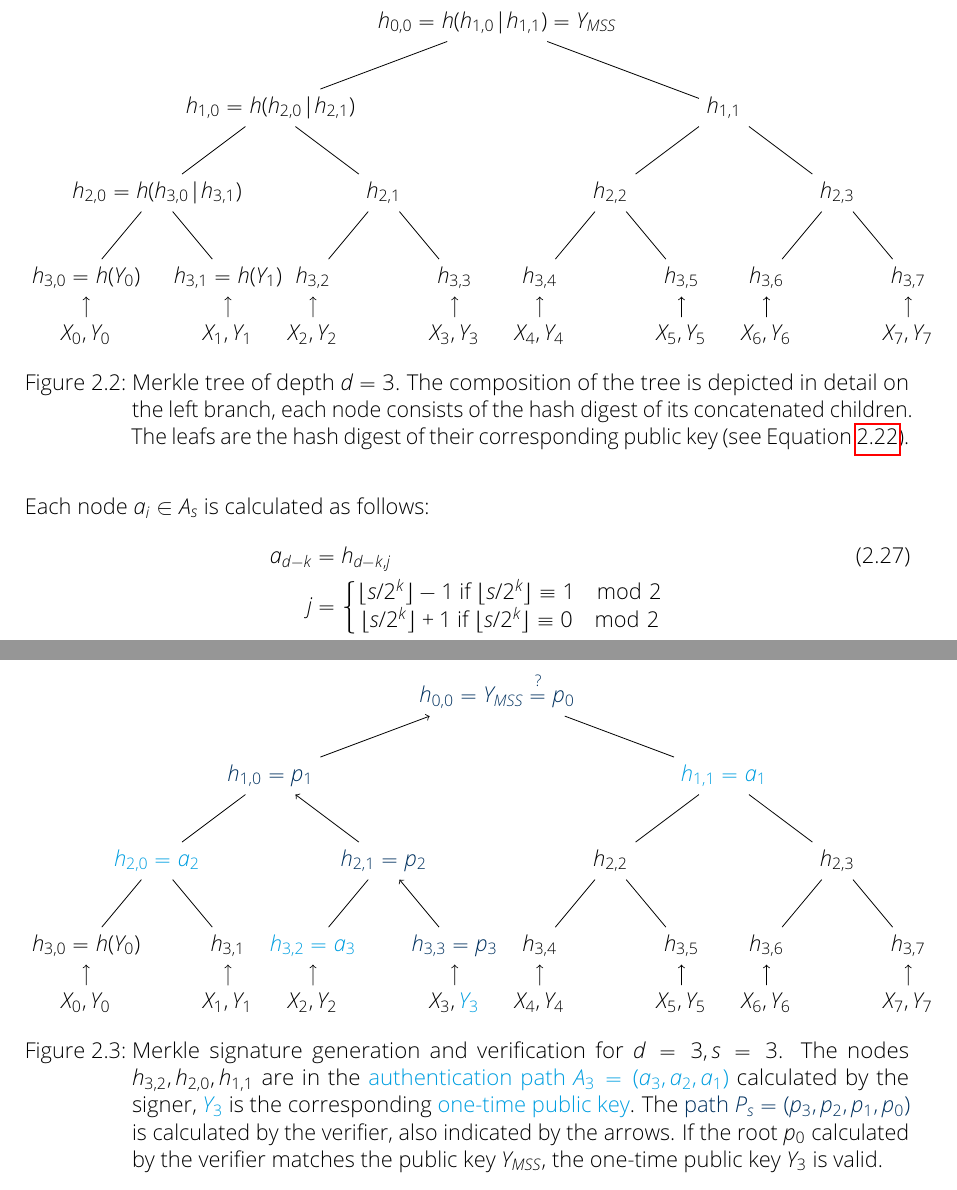
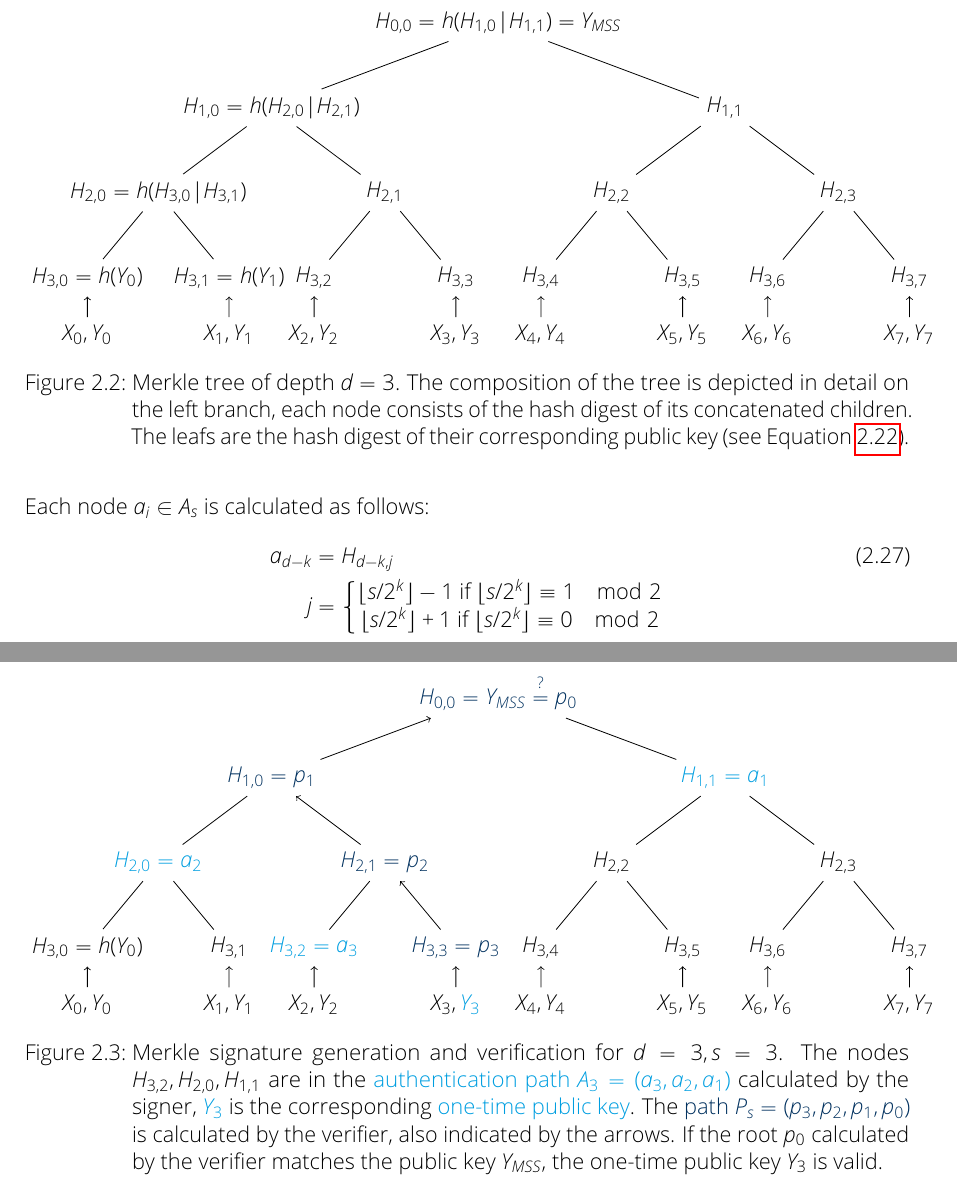
Before and after one commit to Amyy/master_thesis, a LaTeX thesis (thesis.tex, which reads chapters/background.tex): two parts of pages 12 and 13 of 15, joined at a grey line, cut at the place of the change. Compiled offline with pdfLaTeX.

Commit message:
changed h_{i,j} indices of merkle tree to uppercase indices H_{i,j} and also in text

```diff
--- a/chapters/background.tex
+++ b/chapters/background.tex
@@ -279,46 +279,46 @@ Y &= h_{0,0} \nonumber
     level 3/.style = {sibling distance = 2.5cm},
     level 4/.style = {level distance = 1cm}
 ]
-\node {$h_{0,0} = h(h_{1,0} | h_{1,1}) = Y_{MSS}$}
-	child { node {$h_{1,0} = h(h_{2,0} | h_{2,1})$}
-		child { node {$h_{2,0} = h(h_{3,0} | h_{3,1})$}
-			child{ node {$h_{3,0} = h(Y_0)$}
+\node {$H_{0,0} = h(H_{1,0} | H_{1,1}) = Y_{MSS}$}
+	child { node {$H_{1,0} = h(H_{2,0} | H_{2,1})$}
+		child { node {$H_{2,0} = h(H_{3,0} | H_{3,1})$}
+			child{ node {$H_{3,0} = h(Y_0)$}
 				child{ node {$X_0, Y_0$} edge from parent[<-]
 				}
 			}
-			child{ node {$h_{3,1} = h(Y_1)$}
+			child{ node {$H_{3,1} = h(Y_1)$}
 				child{ node {$X_1, Y_1$} edge from parent[<-]
 				}
 			}
 		}
-		child { node {$h_{2,1}$}
-			child{ node {$h_{3,2}$}
+		child { node {$H_{2,1}$}
+			child{ node {$H_{3,2}$}
 				child{ node {$X_2, Y_2$} edge from parent[<-]
 				}
 			}
-			child{ node {$h_{3,3}$}
+			child{ node {$H_{3,3}$}
 				child{ node {$X_3,Y_3$} edge from parent[<-]
 				}
 			}
 		}
 	}
-	child { node {$h_{1,1}$}
-		child { node {$h_{2,2}$}
-			child {node {$h_{3,4}$}
+	child { node {$H_{1,1}$}
+		child { node {$H_{2,2}$}
+			child {node {$H_{3,4}$}
 				child{ node {$X_4, Y_4$} edge from parent[<-]
 				}
 			}
-			child {node {$h_{3,5}$}
+			child {node {$H_{3,5}$}
 				child{ node {$X_5,Y_5$} edge from parent[<-]
 				}
 			}
 		}
-		child { node {$h_{2,3}$}
-			child {node {$h_{3,6}$}
+		child { node {$H_{2,3}$}
+			child {node {$H_{3,6}$}
 				child{ node {$X_6,Y_6$} edge from parent[<-]
 				}
 			}
-			child {node {$h_{3,7}$}
+			child {node {$H_{3,7}$}
 				child{ node {$X_7,Y_7$} edge from parent[<-]
 				}
 			}
@@ -348,7 +348,7 @@ Each node $a_i \in A_s$ is calculated as follows:
 % !! floor probably also necessary for first equations
 \begin{align}
 \label{eq:auth_path_calculation_merkle_tree}
-a_{d-k} &= h_{d-k, j} \\
+a_{d-k} &= H_{d-k, j} \\
 j &=
 \left\{\begin{matrix} \nonumber
 \floor{s/2^k}-1 \text{ if } \floor{s/2^k} \equiv 1 \mod{2} \\
@@ -372,46 +372,46 @@ Because of the index $s$, the verifier knows the leaf-position of $Y_s$. In comb
     level 3/.style = {sibling distance = 2.5cm},
     level 4/.style = {level distance = 1cm}
 ]
-\node [darkblue_tud] {$h_{0,0} = Y_{MSS} \? p_0$ }
-	child { node [darkblue_tud] {$h_{1,0} = p_1$ } edge from parent[<-]
-		child { node [cyan_tud] {$h_{2,0} = a_2$} edge from parent[-, black]
-			child{ node {$h_{3,0} = h(Y_0)$}
+\node [darkblue_tud] {$H_{0,0} = Y_{MSS} \? p_0$ }
+	child { node [darkblue_tud] {$H_{1,0} = p_1$ } edge from parent[<-]
+		child { node [cyan_tud] {$H_{2,0} = a_2$} edge from parent[-, black]
+			child{ node {$H_{3,0} = h(Y_0)$}
 				child{ node {$X_0, Y_0$} edge from parent[<-]
 				}
 			}
-			child{ node {$h_{3,1}$}
+			child{ node {$H_{3,1}$}
 				child{ node {$X_1, Y_1$} edge from parent[<-]
 				}
 			}
 		}
-		child { node [darkblue_tud] {$h_{2,1} = p_2$}  edge from parent[<-]
-			child{ node [cyan_tud]{$h_{3,2} = a_3$} edge from parent[-, black]
+		child { node [darkblue_tud] {$H_{2,1} = p_2$}  edge from parent[<-]
+			child{ node [cyan_tud]{$H_{3,2} = a_3$} edge from parent[-, black]
 				child{ node {$X_2, Y_2$} edge from parent[<-]
 				}
 			}
-			child{ node [darkblue_tud] {$h_{3,3} = p_3$} edge from parent[<-]
+			child{ node [darkblue_tud] {$H_{3,3} = p_3$} edge from parent[<-]
 				child{ node {$X_3, \textcolor{cyan_tud}{Y_3}$} edge from parent[<-]
 				}
 			}
 		}
 	}
-	child { node [cyan_tud] {$h_{1,1} = a_1$}
-		child { node {$h_{2,2}$}
-			child {node {$h_{3,4}$}
+	child { node [cyan_tud] {$H_{1,1} = a_1$}
+		child { node {$H_{2,2}$}
+			child {node {$H_{3,4}$}
 				child{ node {$X_4, Y_4$} edge from parent[<-]
 				}
 			}
-			child {node {$h_{3,5}$}
+			child {node {$H_{3,5}$}
 				child{ node {$X_5,Y_5$} edge from parent[<-]
 				}
 			}
 		}
-		child { node {$h_{2,3}$}
-			child {node {$h_{3,6}$}
+		child { node {$H_{2,3}$}
+			child {node {$H_{3,6}$}
 				child{ node {$X_6,Y_6$} edge from parent[<-]
 				}
 			}
-			child {node {$h_{3,7}$}
+			child {node {$H_{3,7}$}
 				child{ node {$X_7,Y_7$} edge from parent[<-]
 				}
 			}
@@ -419,7 +419,7 @@ Because of the index $s$, the verifier knows the leaf-position of $Y_s$. In comb
 	}
 	;
 \end{tikzpicture}
-\caption{Merkle signature generation and verification for $d=3, s=3$. The nodes $h_{3,2}, h_{2,0}, h_{1,1}$ are in the \textcolor{cyan_tud}{authentication path $A_3 = (a_3, a_2, a_1)$} calculated by the signer, \textcolor{cyan_tud}{$Y_3$} is the corresponding \textcolor{cyan_tud}{one-time public key}. The \textcolor{darkblue_tud}{path $P_s = (p_3, p_2, p_1, p_0)$} is calculated by the verifier, also indicated by the arrows. If the root $p_0$ calculated by the verifier matches the public key $Y_{MSS}$, the one-time public key $Y_3$ is valid.}
+\caption{Merkle signature generation and verification for $d=3, s=3$. The nodes $H_{3,2}, H_{2,0}, H_{1,1}$ are in the \textcolor{cyan_tud}{authentication path $A_3 = (a_3, a_2, a_1)$} calculated by the signer, \textcolor{cyan_tud}{$Y_3$} is the corresponding \textcolor{cyan_tud}{one-time public key}. The \textcolor{darkblue_tud}{path $P_s = (p_3, p_2, p_1, p_0)$} is calculated by the verifier, also indicated by the arrows. If the root $p_0$ calculated by the verifier matches the public key $Y_{MSS}$, the one-time public key $Y_3$ is valid.}
 \end{figure}
 In summary, one MSS signature contains the following elements:
 \begin{equation}
```
Also changed, not shown: chapters/background.tex (10 more changed lines).
